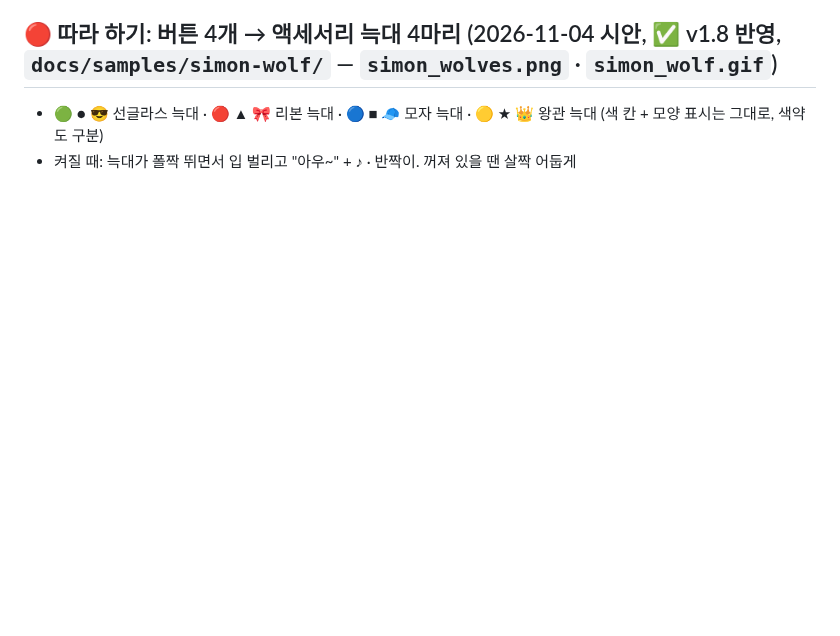
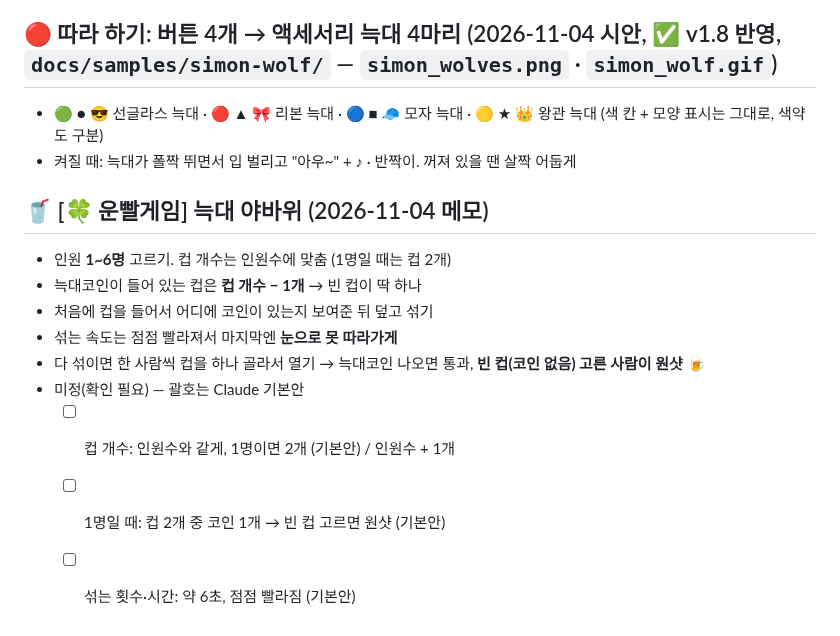
Before and after one commit to wanopro/wolfgames, a Markdown page: docs/BACKLOG.md, the part around the change. GitHub-like rendering; blank space fills up the shorter version.

Commit message:
BACKLOG: 늑대 야바위 메모
Co-Authored-By: Claude Opus 5.5 <noreply@anthropic.com>
Claude-Session: https://claude.ai/code/session_013mN1tc9XfbmBn9GeSidaFd

```diff
--- a/docs/BACKLOG.md
+++ b/docs/BACKLOG.md
@@ -374,3 +374,14 @@
 ## 🔴 따라 하기: 버튼 4개 → 액세서리 늑대 4마리 (2026-11-04 시안, ✅ v1.8 반영, `docs/samples/simon-wolf/` — `simon_wolves.png` · `simon_wolf.gif`)
 - 🟢 ● 😎 선글라스 늑대 · 🔴 ▲ 🎀 리본 늑대 · 🔵 ■ 🧢 모자 늑대 · 🟡 ★ 👑 왕관 늑대 (색 칸 + 모양 표시는 그대로, 색약도 구분)
 - 켜질 때: 늑대가 폴짝 뛰면서 입 벌리고 "아우~" + ♪ · 반짝이. 꺼져 있을 땐 살짝 어둡게
+
+## 🥤 [🍀 운빨게임] 늑대 야바위 (2026-11-04 메모)
+- 인원 **1~6명** 고르기. 컵 개수는 인원수에 맞춤 (1명일 때는 컵 2개)
+- 늑대코인이 들어 있는 컵은 **컵 개수 − 1개** → 빈 컵이 딱 하나
+- 처음에 컵을 들어서 어디에 코인이 있는지 보여준 뒤 덮고 섞기
+- 섞는 속도는 점점 빨라져서 마지막엔 **눈으로 못 따라가게**
+- 다 섞이면 한 사람씩 컵을 하나 골라서 열기 → 늑대코인 나오면 통과, **빈 컵(코인 없음) 고른 사람이 원샷** 🍺
+- 미정(확인 필요) — 괄호는 Claude 기본안
+  - [ ] 컵 개수: 인원수와 같게, 1명이면 2개 (기본안) / 인원수 + 1개
+  - [ ] 1명일 때: 컵 2개 중 코인 1개 → 빈 컵 고르면 원샷 (기본안)
+  - [ ] 섞는 횟수·시간: 약 6초, 점점 빨라짐 (기본안)
```
